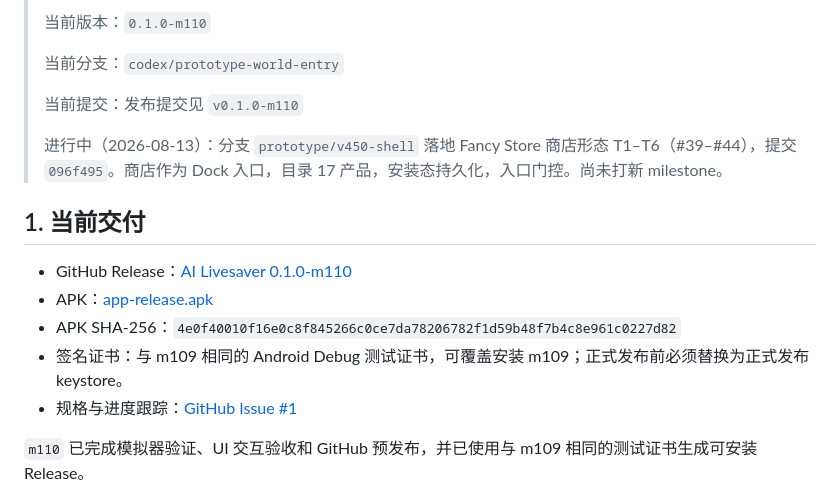
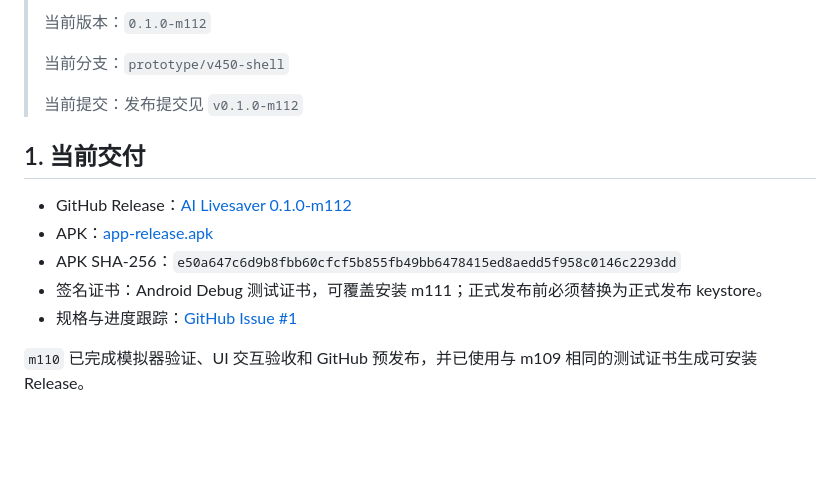
Before and after one commit to Lzyuuu/ai-livesaver, a Markdown page: docs/development-progress-and-roadmap.md, the part around one of its changes. Rendered like a GitHub page; blank space fills up the shorter version.

Commit message:
docs: m112 发布（Fancy Store 商店形态 + 兔子图标）
发布 v0.1.0-m112：T1–T6 商店切片、入口门控、Dock 接入、
备份/擦除含安装态、兔子像素应用图标。

```diff
--- a/docs/development-progress-and-roadmap.md
+++ b/docs/development-progress-and-roadmap.md
@@ -4,18 +4,16 @@
 >
-> 当前版本：`0.1.0-m110`
+> 当前版本：`0.1.0-m112`
 >
-> 当前分支：`codex/prototype-world-entry`
+> 当前分支：`prototype/v450-shell`
 >
-> 当前提交：发布提交见 `v0.1.0-m110`
->
-> 进行中（2026-08-13）：分支 `prototype/v450-shell` 落地 Fancy Store 商店形态 T1–T6（#39–#44），提交 `096f495`。商店作为 Dock 入口，目录 17 产品，安装态持久化，入口门控。尚未打新 milestone。
+> 当前提交：发布提交见 `v0.1.0-m112`
 
 ## 1. 当前交付
 
-- GitHub Release：[AI Livesaver 0.1.0-m110](https://github.com/Lzyuuu/ai-livesaver/releases/tag/v0.1.0-m110)
-- APK：[app-release.apk](https://github.com/Lzyuuu/ai-livesaver/releases/download/v0.1.0-m110/app-release.apk)
-- APK SHA-256：`4e0f40010f16e0c8f845266c0ce7da78206782f1d59b48f7b4c8e961c0227d82`
-- 签名证书：与 m109 相同的 Android Debug 测试证书，可覆盖安装 m109；正式发布前必须替换为正式发布 keystore。
+- GitHub Release：[AI Livesaver 0.1.0-m112](https://github.com/Lzyuuu/ai-livesaver/releases/tag/v0.1.0-m112)
+- APK：[app-release.apk](https://github.com/Lzyuuu/ai-livesaver/releases/download/v0.1.0-m112/app-release.apk)
+- APK SHA-256：`e50a647c6d9b8fbb60cfcf5b855fb49bb6478415ed8aedd5f958c0146c2293dd`
+- 签名证书：Android Debug 测试证书，可覆盖安装 m111；正式发布前必须替换为正式发布 keystore。
 - 规格与进度跟踪：[GitHub Issue #1](https://github.com/Lzyuuu/ai-livesaver/issues/1)
 
 `m110` 已完成模拟器验证、UI 交互验收和 GitHub 预发布，并已使用与 m109 相同的测试证书生成可安装 Release。
```
Also changed, not shown: other parts of docs/development-progress-and-roadmap.md (+1 -1 lines), docs/releases/0.1.0-m112.md (added, +17 -0 lines).
